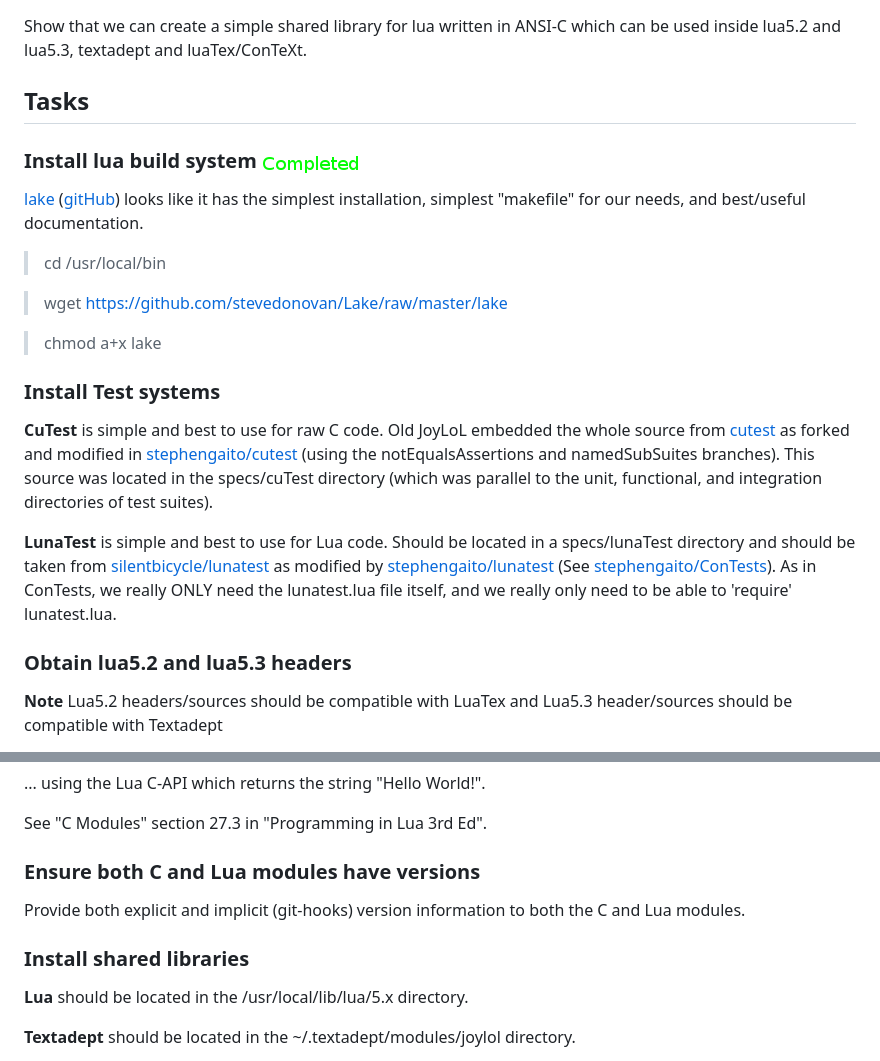
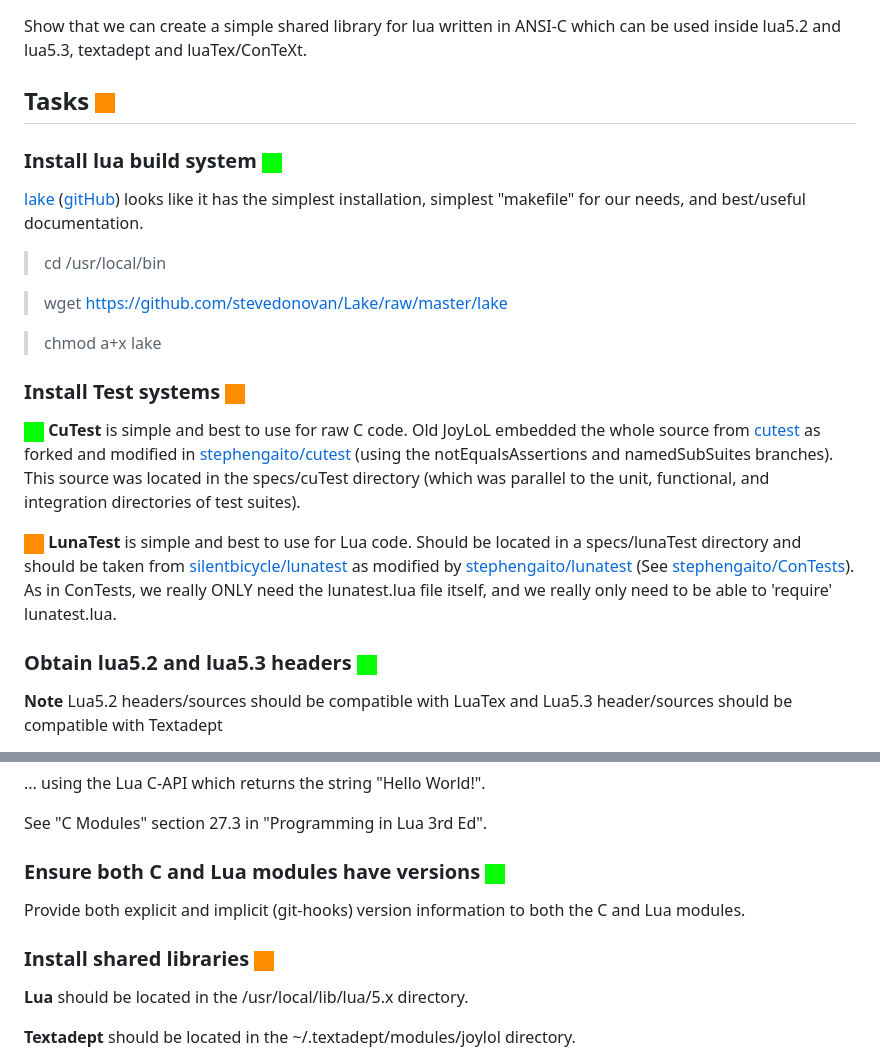
Before and after one commit to stephengaito/documentArchive, a Markdown page: design/tasks/simpleSharedLib.md, 2 parts joined by grey strips. GitHub-like rendering; pictures changed too: design/images/completed.png (deleted), design/images/needsWork.png (added).

Commit message:
updated completion

```diff
--- a/design/tasks/simpleSharedLib.md
+++ b/design/tasks/simpleSharedLib.md
@@ -5,9 +5,9 @@
 Show that we can create a simple shared library for lua written in ANSI-C
 which can be used inside lua5.2 and lua5.3, textadept and luaTex/ConTeXt.
 
-## Tasks
+## Tasks ![needsWork](/design/images/needsWork.png)
 
-### Install lua build system ![done](/design/images/completed.png)
+### Install lua build system ![done](/design/images/done.png)
 
 [lake](http://stevedonovan.github.io/lake/scripts/lake.html)
 ([gitHub](https://github.com/stevedonovan/Lake)) looks like it has the
@@ -20,25 +20,26 @@ documentation.
 
 > chmod a+x lake
 
-### Install Test systems
+### Install Test systems ![needsWork](/design/images/needsWork.png)
 
-**CuTest** is simple and best to use for raw C code. Old JoyLoL embedded
-the whole source from [cutest](https://github.com/asimjalis/cutest) as
-forked and modified in
+![done](/design/images/done.png) **CuTest** is simple and best to use for
+raw C code. Old JoyLoL embedded the whole source from
+[cutest](https://github.com/asimjalis/cutest) as forked and modified in
 [stephengaito/cutest](https://github.com/stephengaito/cutest) (using the
 notEqualsAssertions and namedSubSuites branches). This source was located
 in the specs/cuTest directory (which was parallel to the unit, functional,
 and integration directories of test suites).
 
-**LunaTest** is simple and best to use for Lua code. Should be located in
-a specs/lunaTest directory and should be taken from
+![needsWork](/design/images/needsWork.png) **LunaTest** is simple and best
+to use for Lua code. Should be located in a specs/lunaTest directory and
+should be taken from
 [silentbicycle/lunatest](https://github.com/silentbicycle/lunatest) as
 modified by [stephengaito/lunatest]() (See
 [stephengaito/ConTests](https://github.com/stephengaito/ConTests)). As in
 ConTests, we really ONLY need the lunatest.lua file itself, and we really
 only need to be able to 'require' lunatest.lua.
 
-### Obtain lua5.2 and lua5.3 headers
+### Obtain lua5.2 and lua5.3 headers ![done](/design/images/done.png)
 
 **Note** Lua5.2 headers/sources should be compatible with LuaTex and Lua5.3
 header/sources should be compatible with Textadept
@@ -78,12 +79,12 @@ packages).
 
 See "C Modules" section 27.3 in "Programming in Lua 3rd Ed".
 
-### Ensure both C and Lua modules have versions
+### Ensure both C and Lua modules have versions ![done](/design/images/done.png)
 
 Provide both explicit and implicit (git-hooks) version information to both
 the C and Lua modules.
 
-### Install shared libraries
+### Install shared libraries ![needsWork](/design/images/needsWork.png)
 
 **Lua** should be located in the /usr/local/lib/lua/5.x directory.
 
```
Also changed, not shown: design/images/done.png (renamed from design/images/greenSquare.png), design/images/notStarted.png (added).
